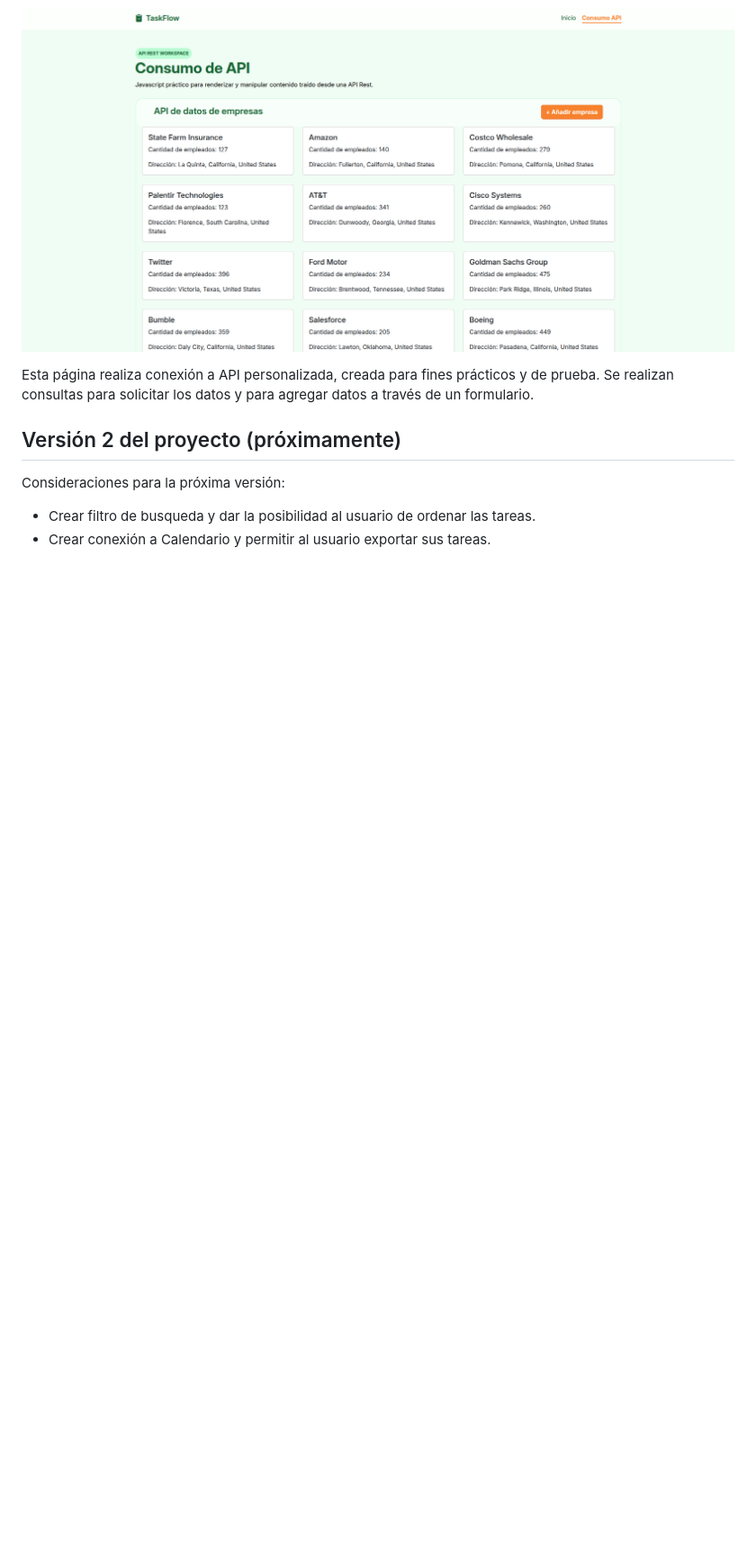
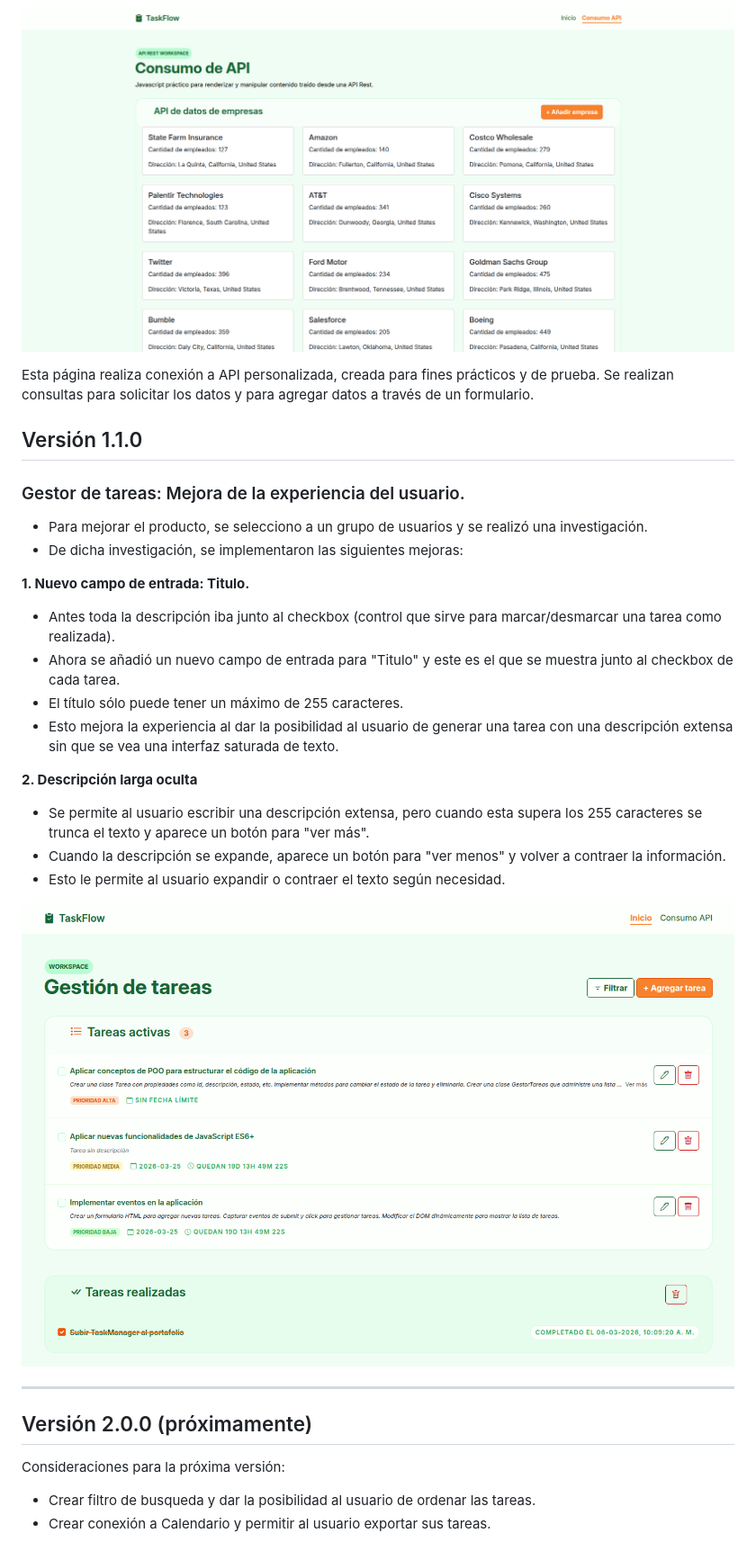
Before and after one commit to CatWebs/JS_FullStack_SENCE, a Markdown page: TaskFlow/README.md, the part around the change printed below. Shown: that part at 90% size. Rendered like a GitHub page; pictures changed too: TaskFlow/media/Taskflow_1.1.0.png (added); blank space fills up the shorter version.

Commit message:
Se modifica README para actualizar mejoras en Taskflow

```diff
--- a/TaskFlow/README.md
+++ b/TaskFlow/README.md
@@ -43,7 +43,31 @@ Este gestor cuenta con una variedad de funcionalidades que serán enumeradas a c
 Esta página realiza conexión a API personalizada, creada para fines prácticos y de prueba.
 Se realizan consultas para solicitar los datos y para agregar datos a través de un formulario.
 
-## Versión 2 del proyecto (próximamente)
+## Versión 1.1.0
+
+### Gestor de tareas: Mejora de la experiencia del usuario.
+
+- Para mejorar el producto, se selecciono a un grupo de usuarios y se realizó una investigación.
+- De dicha investigación, se implementaron las siguientes mejoras:
+
+**1. Nuevo campo de entrada: Titulo.**
+
+- Antes toda la descripción iba junto al checkbox (control que sirve para marcar/desmarcar una tarea como realizada).
+- Ahora se añadió un nuevo campo de entrada para "Titulo" y este es el que se muestra junto al checkbox de cada tarea.
+- El título sólo puede tener un máximo de 255 caracteres.
+- Esto mejora la experiencia al dar la posibilidad al usuario de generar una tarea con una descripción extensa sin que se vea una interfaz saturada de texto.
+
+**2. Descripción larga oculta**
+
+- Se permite al usuario escribir una descripción extensa, pero cuando esta supera los 255 caracteres se trunca el texto y aparece un botón para "ver más".
+- Cuando la descripción se expande, aparece un botón para "ver menos" y volver a contraer la información.
+- Esto le permite al usuario expandir o contraer el texto según necesidad.
+
+![](./media/Taskflow_1.1.0.png)
+
+---
+
+## Versión 2.0.0 (próximamente)
 
 Consideraciones para la próxima versión:
 
```
Also changed, not shown: other parts of TaskFlow/README.md (+1 -1 lines).
